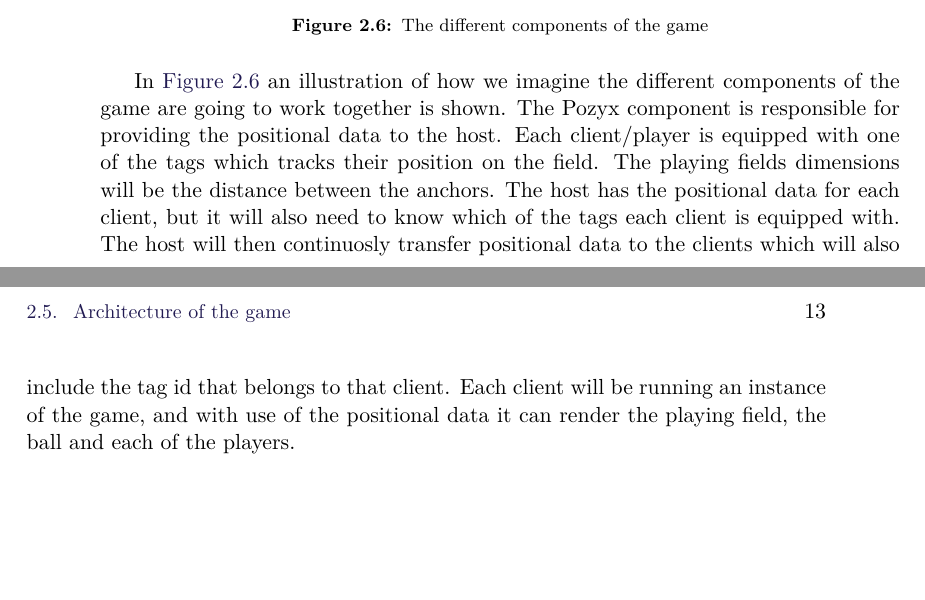
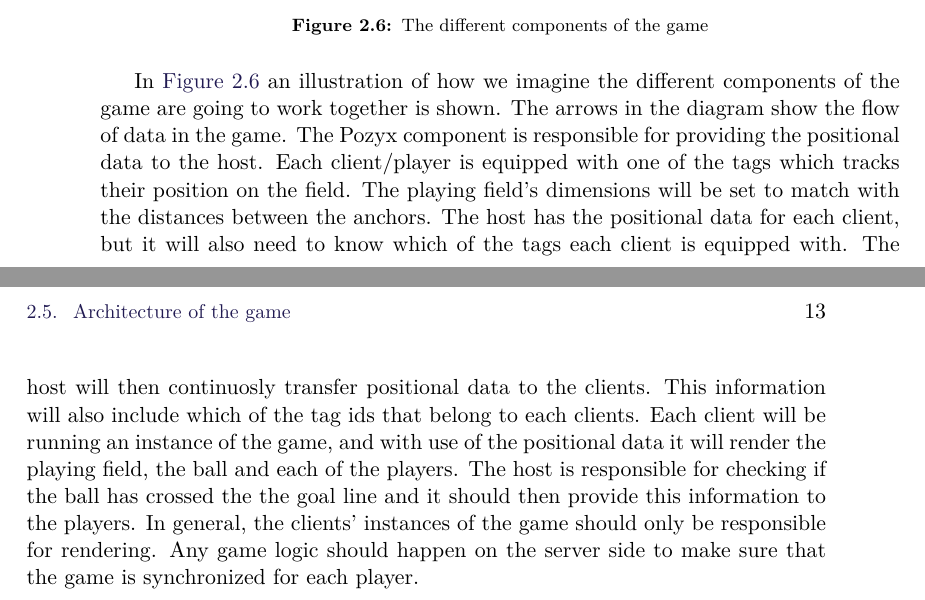
Before and after one commit to SW8-Bajs/report, a LaTeX thesis (master.tex, which reads sections/sprint-1/architecture.tex): two parts of pages 20 and 21 of 37, joined at a grey line, cut so that both start at the same text, the shorter picture padded with empty space. Compiled offline with pdfLaTeX.

Commit message:
a bit more in depth

```diff
--- a/sections/sprint-1/architecture.tex
+++ b/sections/sprint-1/architecture.tex
@@ -7,9 +7,14 @@ In this section we will look at the overall architecure of the different compone
     \label{fig:architecture}
 \end{figure}
 In \autoref{fig:architecture} an illustration of how we imagine the different components of the game are going to work together is shown.
+The arrows in the diagram show the flow of data in the game.
 The Pozyx component is responsible for providing the positional data to the host.
 Each client/player is equipped with one of the tags which tracks their position on the field.
-The playing fields dimensions will be the distance between the anchors.
+The playing field's dimensions will be set to match with the distances between the anchors.
 The host has the positional data for each client, but it will also need to know which of the tags each client is equipped with.
-The host will then continuosly transfer positional data to the clients which will also include the tag id that belongs to that client.
-Each client will be running an instance of the game, and with use of the positional data it can render the playing field, the ball and each of the players.
+The host will then continuosly transfer positional data to the clients.
+This information will also include which of the tag ids that belong to each clients.
+Each client will be running an instance of the game, and with use of the positional data it will render the playing field, the ball and each of the players.
+The host is responsible for checking if the ball has crossed the the goal line and it should then provide this information to the players.
+In general, the clients' instances of the game should only be responsible for rendering.
+Any game logic should happen on the server side to make sure that the game is synchronized for each player.
```
